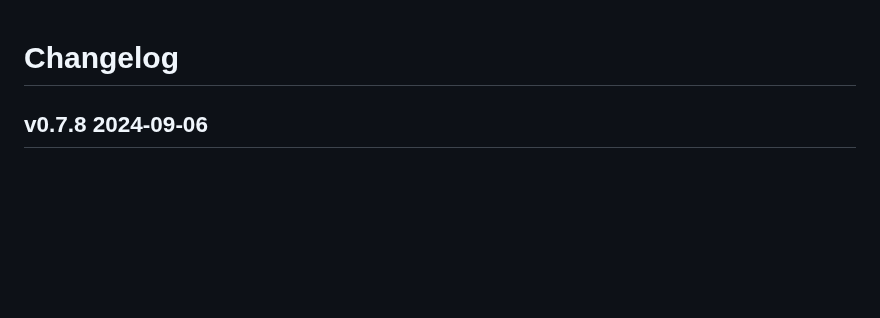
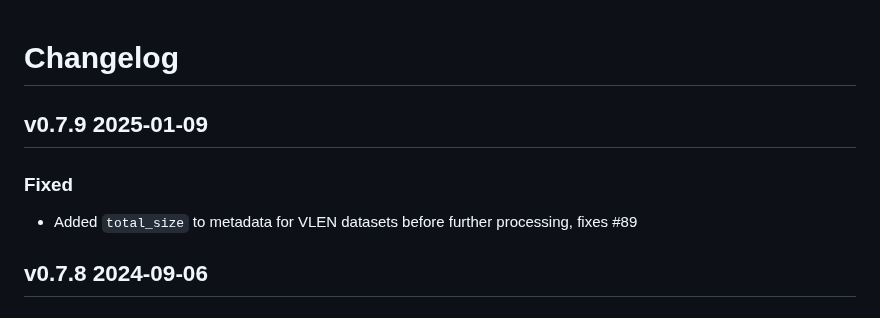
Before and after one commit to usnistgov/h5wasm, a Markdown page: CHANGELOG.md, the part around the change. Drawn GitHub-style; blank space fills up the shorter version.

Commit message:
changes for v0.7.9

```diff
--- a/CHANGELOG.md
+++ b/CHANGELOG.md
@@ -1,4 +1,7 @@
 # Changelog
+## v0.7.9 2025-01-09
+### Fixed
+- Added `total_size` to metadata for VLEN datasets before further processing, fixes #89
 ## v0.7.8 2024-09-06
 ### Added
 - Add `close_file` method to Module API: `close_file(file_id: bigint): number;`
```
